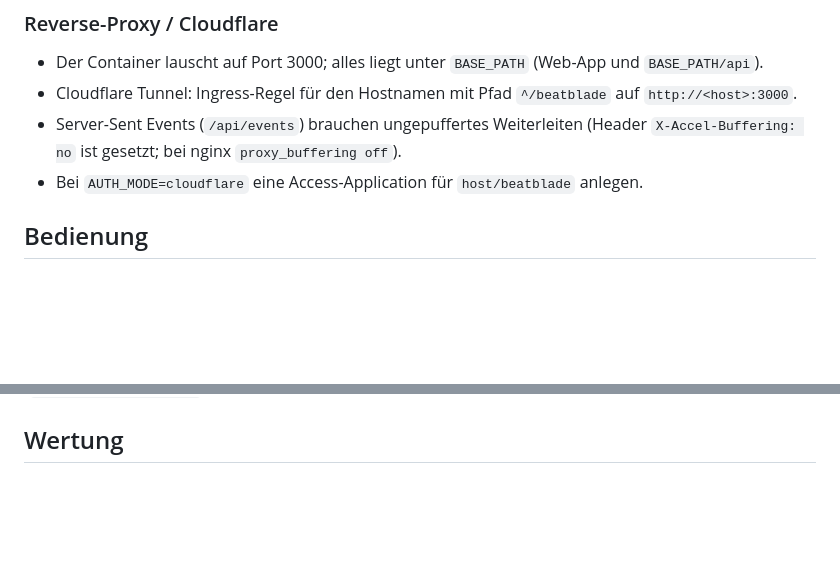
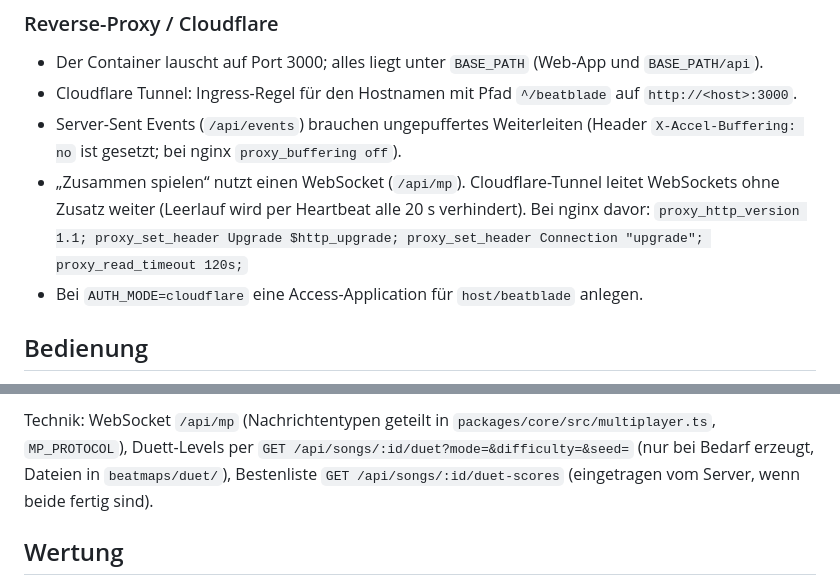
Before and after one commit to L8teNever/isabella, a Markdown page: beatblade/README.md, 2 parts joined by grey strips. Rendered like a GitHub page; blank space fills up the shorter version.

```diff
--- a/beatblade/README.md
+++ b/beatblade/README.md
@@ -42,6 +42,9 @@ etwa einer Minute sind sie spielbar.
 - Der Container lauscht auf Port 3000; alles liegt unter `BASE_PATH` (Web-App und `BASE_PATH/api`).
 - Cloudflare Tunnel: Ingress-Regel für den Hostnamen mit Pfad `^/beatblade` auf `http://<host>:3000`.
 - Server-Sent Events (`/api/events`) brauchen ungepuffertes Weiterleiten (Header `X-Accel-Buffering: no` ist gesetzt; bei nginx `proxy_buffering off`).
+- „Zusammen spielen“ nutzt einen WebSocket (`/api/mp`). Cloudflare-Tunnel leitet WebSockets ohne Zusatz weiter
+  (Leerlauf wird per Heartbeat alle 20 s verhindert). Bei nginx davor:
+  `proxy_http_version 1.1; proxy_set_header Upgrade $http_upgrade; proxy_set_header Connection "upgrade"; proxy_read_timeout 120s;`
 - Bei `AUTH_MODE=cloudflare` eine Access-Application für `host/beatblade` anlegen.
 
 ## Bedienung
@@ -106,3 +154,6 @@ Alle Stellschrauben: `packages/core/src/mapping/orbit/tuning.ts`. Orbit-Levels h
+Technik: WebSocket `/api/mp` (Nachrichtentypen geteilt in `packages/core/src/multiplayer.ts`, `MP_PROTOCOL`), Duett-Levels per
+`GET /api/songs/:id/duet?mode=&difficulty=&seed=` (nur bei Bedarf erzeugt, Dateien in `beatmaps/duet/`), Bestenliste
+`GET /api/songs/:id/duet-scores` (eingetragen vom Server, wenn beide fertig sind).
 
 ## Wertung
 
```
Also changed, not shown: other parts of beatblade/README.md (+45 -0 lines).
